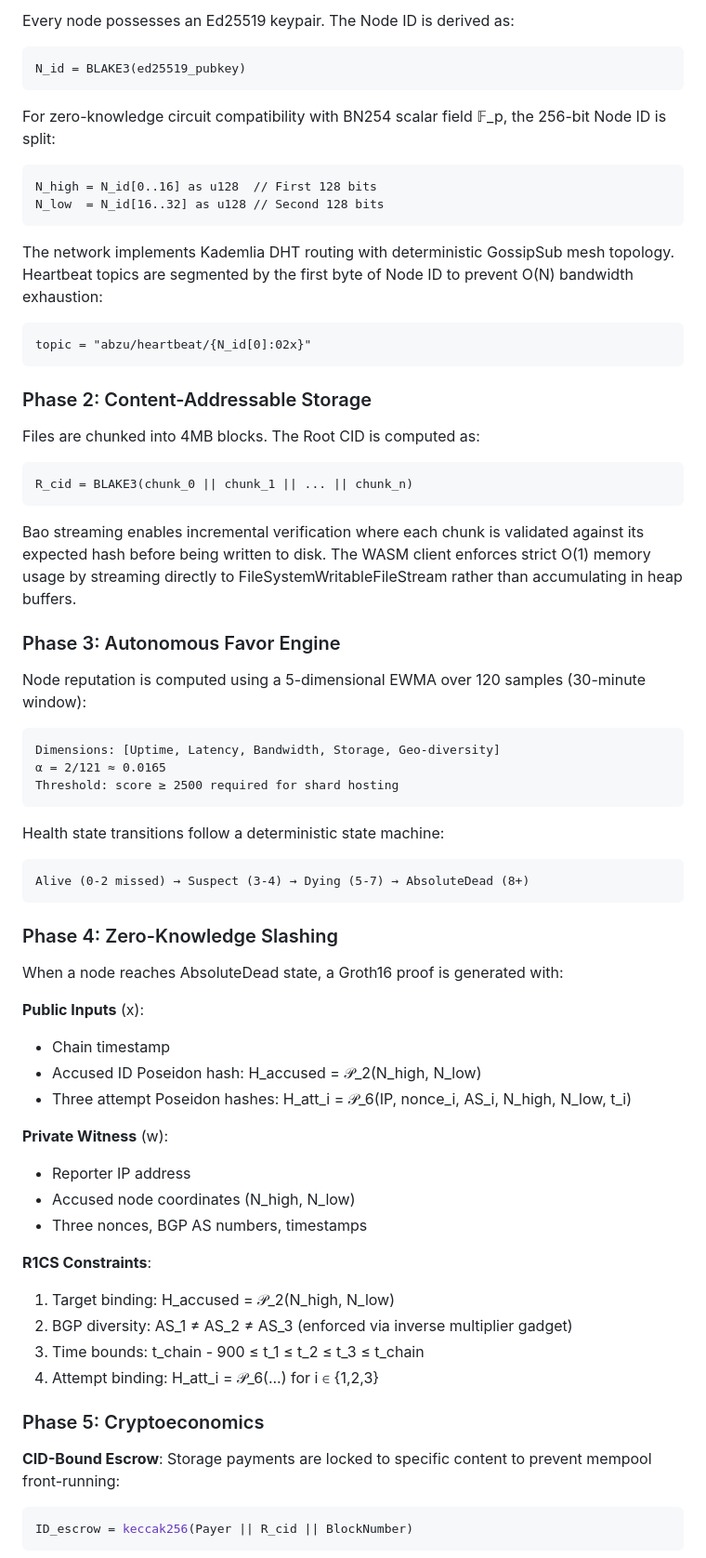
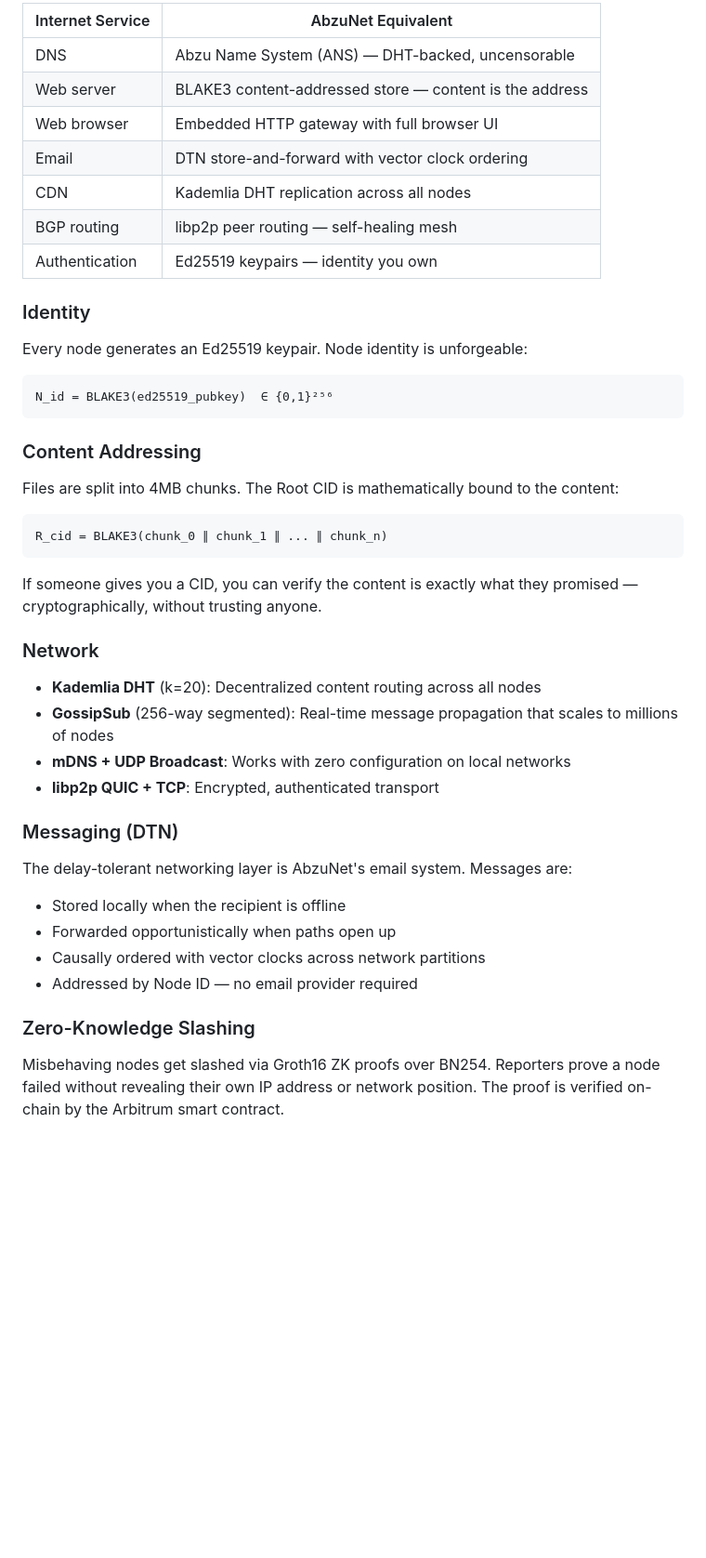
Before and after one commit to abzunetwork/abzu-network-framework, a Markdown page: README.md, the part around one of its changes. Shown at 93% size. Drawn GitHub-style; blank space fills up the shorter version.

````diff
--- a/README.md
+++ b/README.md
@@ -21,74 +67,48 @@ AbzuNet (𝔸) is a mathematically rigorous, self-healing decentralized network
 
-Every node possesses an Ed25519 keypair. The Node ID is derived as:
+| Internet Service | AbzuNet Equivalent |
+|---|---|
+| DNS | Abzu Name System (ANS) — DHT-backed, uncensorable |
+| Web server | BLAKE3 content-addressed store — content is the address |
+| Web browser | Embedded HTTP gateway with full browser UI |
+| Email | DTN store-and-forward with vector clock ordering |
+| CDN | Kademlia DHT replication across all nodes |
+| BGP routing | libp2p peer routing — self-healing mesh |
+| Authentication | Ed25519 keypairs — identity you own |
+
+### Identity
+
+Every node generates an Ed25519 keypair. Node identity is unforgeable:
 
 ```
-N_id = BLAKE3(ed25519_pubkey)
+N_id = BLAKE3(ed25519_pubkey)  ∈ {0,1}²⁵⁶
 ```
 
-For zero-knowledge circuit compatibility with BN254 scalar field 𝔽_p, the 256-bit Node ID is split:
+### Content Addressing
+
+Files are split into 4MB chunks. The Root CID is mathematically bound to the content:
 
 ```
-N_high = N_id[0..16] as u128  // First 128 bits
-N_low  = N_id[16..32] as u128 // Second 128 bits
+R_cid = BLAKE3(chunk_0 ∥ chunk_1 ∥ ... ∥ chunk_n)
 ```
 
-The network implements Kademlia DHT routing with deterministic GossipSub mesh topology. Heartbeat topics are segmented by the first byte of Node ID to prevent O(N) bandwidth exhaustion:
+If someone gives you a CID, you can verify the content is exactly what they promised — cryptographically, without trusting anyone.
 
-```
-topic = "abzu/heartbeat/{N_id[0]:02x}"
-```
+### Network
 
-### Phase 2: Content-Addressable Storage
+- **Kademlia DHT** (k=20): Decentralized content routing across all nodes
+- **GossipSub** (256-way segmented): Real-time message propagation that scales to millions of nodes
+- **mDNS + UDP Broadcast**: Works with zero configuration on local networks
+- **libp2p QUIC + TCP**: Encrypted, authenticated transport
 
-Files are chunked into 4MB blocks. The Root CID is computed as:
+### Messaging (DTN)
 
-```
-R_cid = BLAKE3(chunk_0 || chunk_1 || ... || chunk_n)
-```
+The delay-tolerant networking layer is AbzuNet's email system. Messages are:
+- Stored locally when the recipient is offline
+- Forwarded opportunistically when paths open up
+- Causally ordered with vector clocks across network partitions
+- Addressed by Node ID — no email provider required
 
-Bao streaming enables incremental verification where each chunk is validated against its expected hash before being written to disk. The WASM client enforces strict O(1) memory usage by streaming directly to FileSystemWritableFileStream rather than accumulating in heap buffers.
+### Zero-Knowledge Slashing
 
-### Phase 3: Autonomous Favor Engine
+Misbehaving nodes get slashed via Groth16 ZK proofs over BN254. Reporters prove a node failed without revealing their own IP address or network position. The proof is verified on-chain by the Arbitrum smart contract.
 
-Node reputation is computed using a 5-dimensional EWMA over 120 samples (30-minute window):
-
-```
-Dimensions: [Uptime, Latency, Bandwidth, Storage, Geo-diversity]
-α = 2/121 ≈ 0.0165
-Threshold: score ≥ 2500 required for shard hosting
-```
-
-Health state transitions follow a deterministic state machine:
-
-```
-Alive (0-2 missed) → Suspect (3-4) → Dying (5-7) → AbsoluteDead (8+)
-```
-
-### Phase 4: Zero-Knowledge Slashing
-
-When a node reaches AbsoluteDead state, a Groth16 proof is generated with:
-
-**Public Inputs** (x):
-- Chain timestamp
-- Accused ID Poseidon hash: H_accused = 𝒫_2(N_high, N_low)
-- Three attempt Poseidon hashes: H_att_i = 𝒫_6(IP, nonce_i, AS_i, N_high, N_low, t_i)
-
-**Private Witness** (w):
-- Reporter IP address
-- Accused node coordinates (N_high, N_low)
-- Three nonces, BGP AS numbers, timestamps
-
-**R1CS Constraints**:
-1. Target binding: H_accused = 𝒫_2(N_high, N_low)
-2. BGP diversity: AS_1 ≠ AS_2 ≠ AS_3 (enforced via inverse multiplier gadget)
-3. Time bounds: t_chain - 900 ≤ t_1 ≤ t_2 ≤ t_3 ≤ t_chain
-4. Attempt binding: H_att_i = 𝒫_6(...) for i ∈ {1,2,3}
-
-### Phase 5: Cryptoeconomics
-
-**CID-Bound Escrow**: Storage payments are locked to specific content to prevent mempool front-running:
-
-```solidity
-ID_escrow = keccak256(Payer || R_cid || BlockNumber)
-```
-
````
Also changed, not shown: other parts of README.md (+240 -144 lines).
